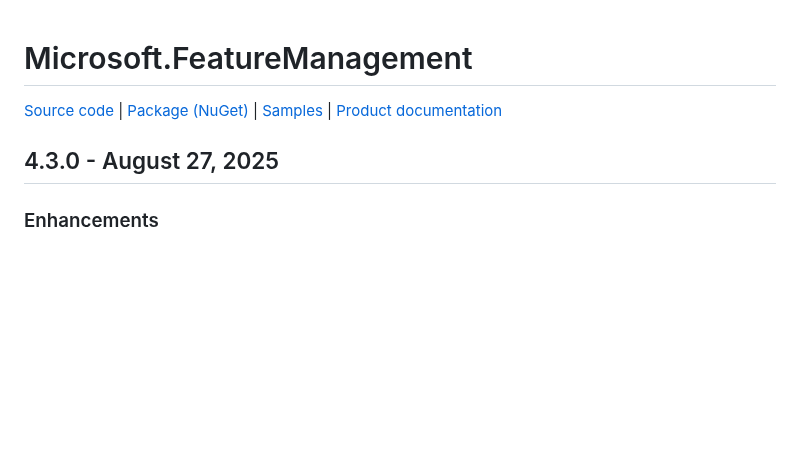
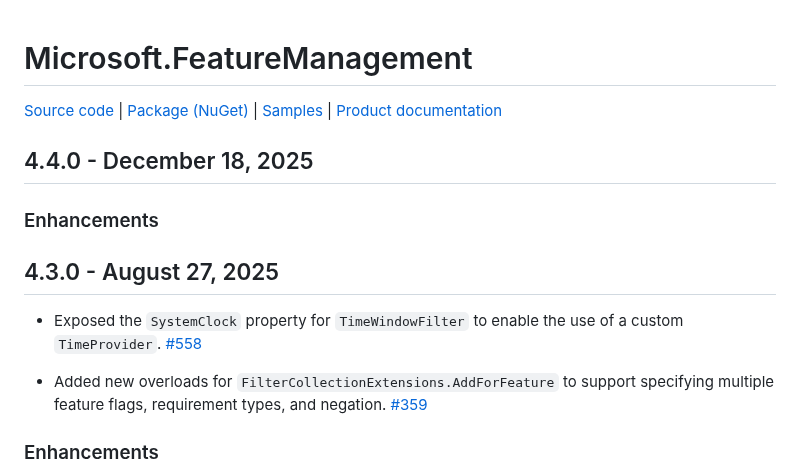
Before and after one commit to Azure/AppConfiguration, a Markdown page: releaseNotes/Microsoft.Featuremanagement.md, the part around the change. Rendered like a GitHub page; blank space fills up the shorter version.

Commit message:
release note .net fm 4.4.0 (#1118)

```diff
--- a/releaseNotes/Microsoft.Featuremanagement.md
+++ b/releaseNotes/Microsoft.Featuremanagement.md
@@ -2,7 +2,15 @@
 
 [Source code][source_code] | [Package (NuGet)][package] | [Samples][samples] | [Product documentation][docs]
 
+## 4.4.0 - December 18, 2025
+
+### Enhancements
+
 ## 4.3.0 - August 27, 2025
+
+* Exposed the `SystemClock` property for `TimeWindowFilter` to enable the use of a custom `TimeProvider`. [#558](https://github.com/microsoft/FeatureManagement-Dotnet/issues/558)
+
+* Added new overloads for `FilterCollectionExtensions.AddForFeature` to support specifying multiple feature flags, requirement types, and negation. [#359](https://github.com/microsoft/FeatureManagement-Dotnet/pull/359)
 
 ### Enhancements
 
```
Also changed, not shown: releaseNotes/Microsoft.Featuremanagement.AspNetCore.md (+4 -0 lines), releaseNotes/Microsoft.Featuremanagement.Telemetry.ApplicationInsights.md (+4 -0 lines).
